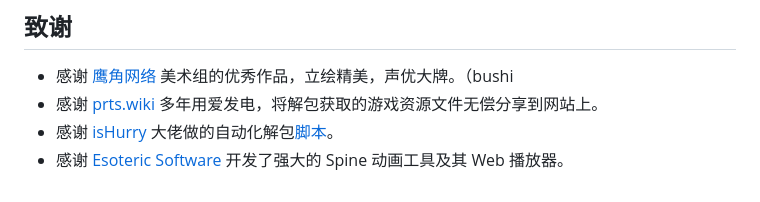
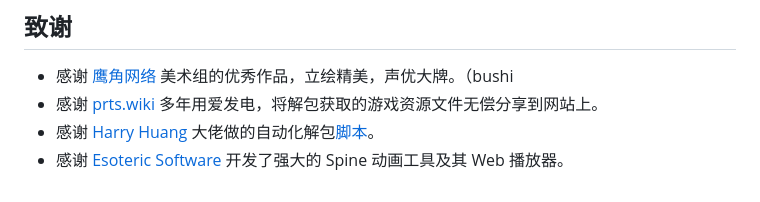
Before and after one commit to duWang314/Arknights-Interactive-Character, a Markdown page: README.md, the part around the change. Rendered like a GitHub page.

```diff
--- a/README.md
+++ b/README.md
@@ -70,5 +70,5 @@ new spine.SpinePlayer("player", {
 
 *   感谢 [鹰角网络](https://ak.hypergryph.com/) 美术组的优秀作品，立绘精美，声优大牌。（bushi
 *   感谢 [prts.wiki](https://prts.wiki/) 多年用爱发电，将解包获取的游戏资源文件无偿分享到网站上。
-*   感谢 [isHurry](https://github.com/isHarryh) 大佬做的自动化解包[脚本](https://github.com/isHarryh/Ark-Unpacker)。
+*   感谢 [Harry Huang](https://github.com/isHarryh) 大佬做的自动化解包[脚本](https://github.com/isHarryh/Ark-Unpacker)。
 *   感谢 [Esoteric Software](https://esotericsoftware.com/) 开发了强大的 Spine 动画工具及其 Web 播放器。
```
